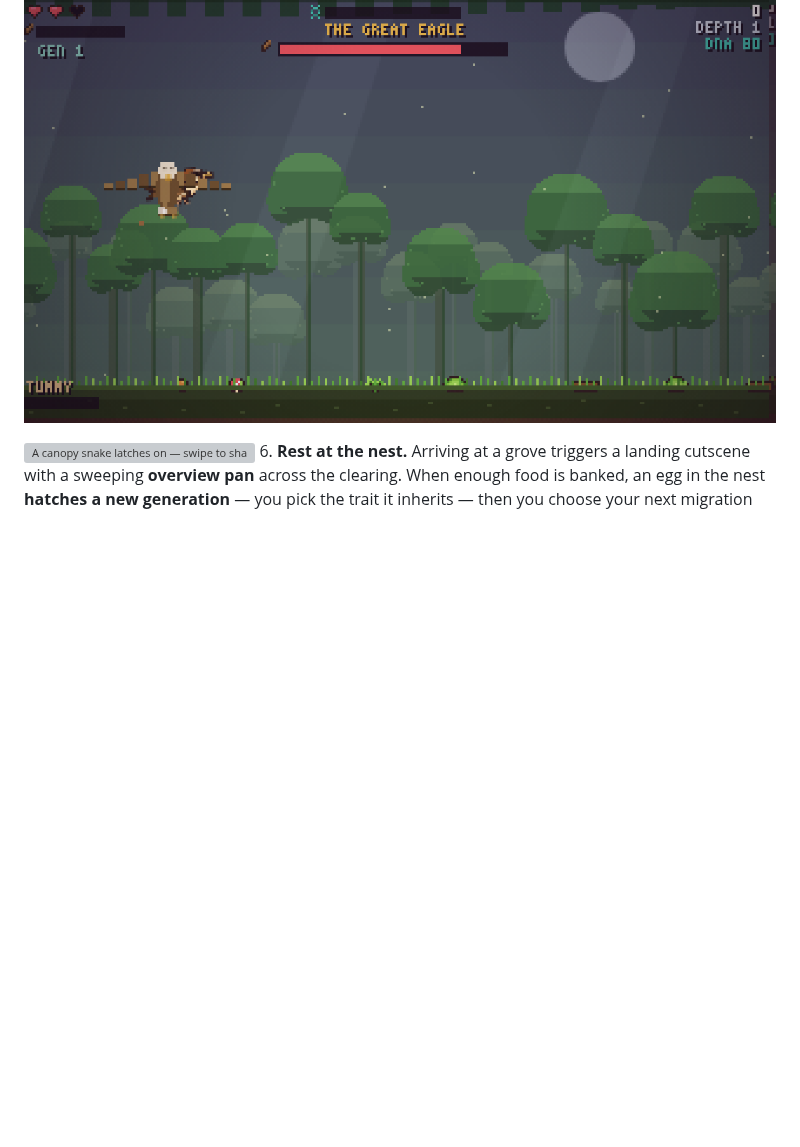
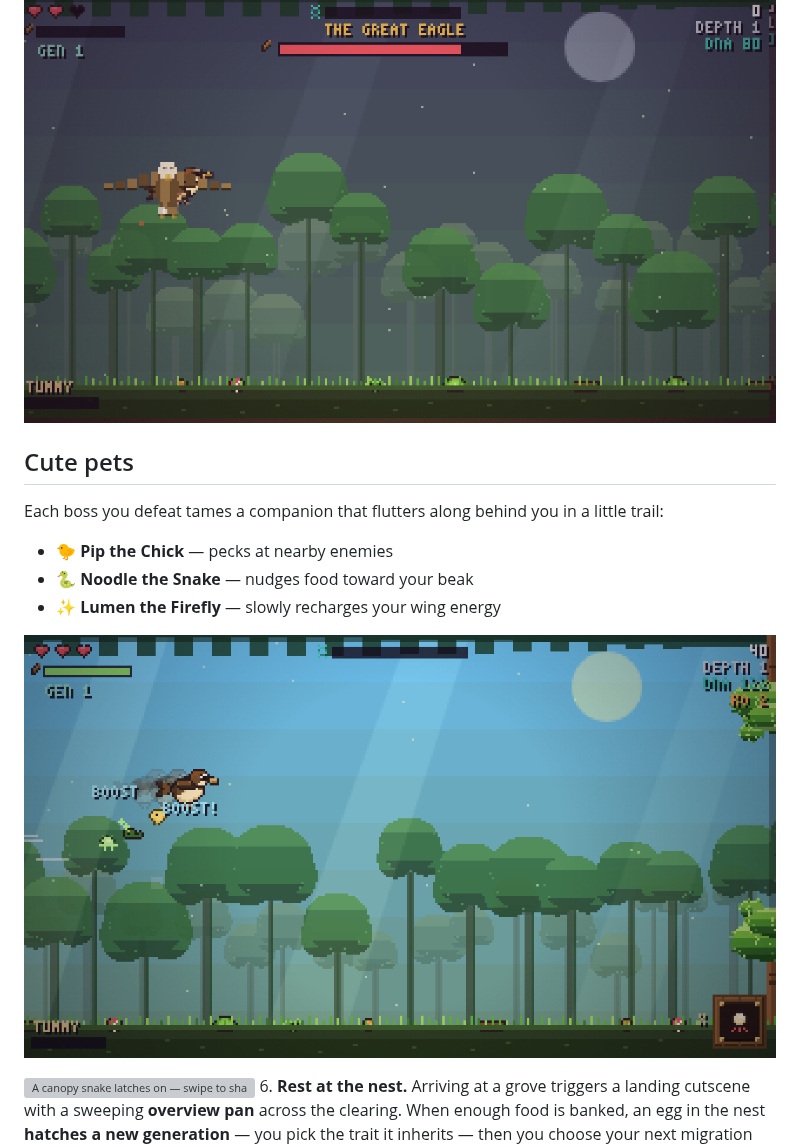
Before and after one commit to PukkingDragon123/Flappy-darwin, a Markdown page: README.md, the part around one of its changes. Rendered like a GitHub page; pictures changed too: docs/pets.png (added); blank space fills up the shorter version; grey boxes are pictures that could not be loaded.

```diff
--- a/README.md
+++ b/README.md
@@ -117,5 +172,16 @@ reward (and an extra heart).
 
 ![The Great Eagle boss stage](docs/boss.png)
+
+## Cute pets
+
+Each boss you defeat tames a companion that flutters along behind you in a
+little trail:
+
+- 🐤 **Pip the Chick** — pecks at nearby enemies
+- 🐍 **Noodle the Snake** — nudges food toward your beak
+- ✨ **Lumen the Firefly** — slowly recharges your wing energy
+
+![All three pets in tow](docs/pets.png)
 
 ![A canopy snake latches on — swipe to shake it off](docs/snake-latch.png)
 6. **Rest at the nest.** Arriving at a grove triggers a landing cutscene with a
```
Also changed, not shown: other parts of README.md (+60 -5 lines), docs/combat.png (added), docs/frost-owl.png (added), docs/serpent-king.png (added), docs/skill-card.png (added), 3 other files.
